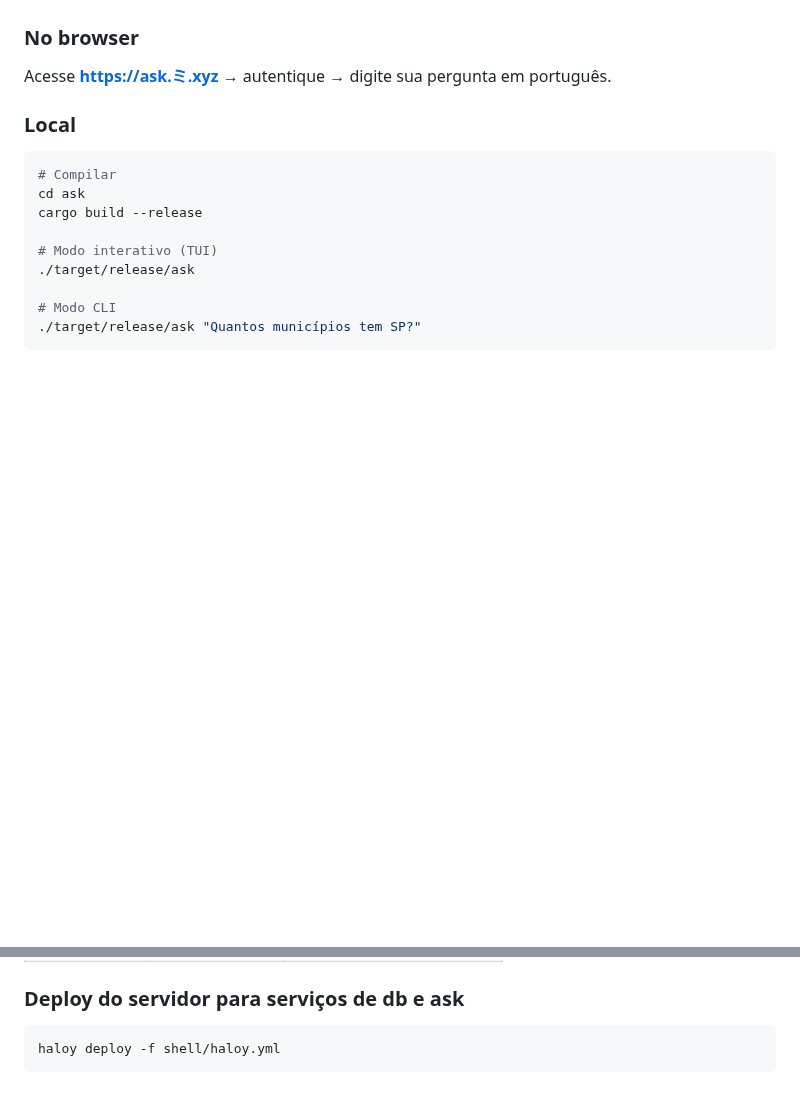
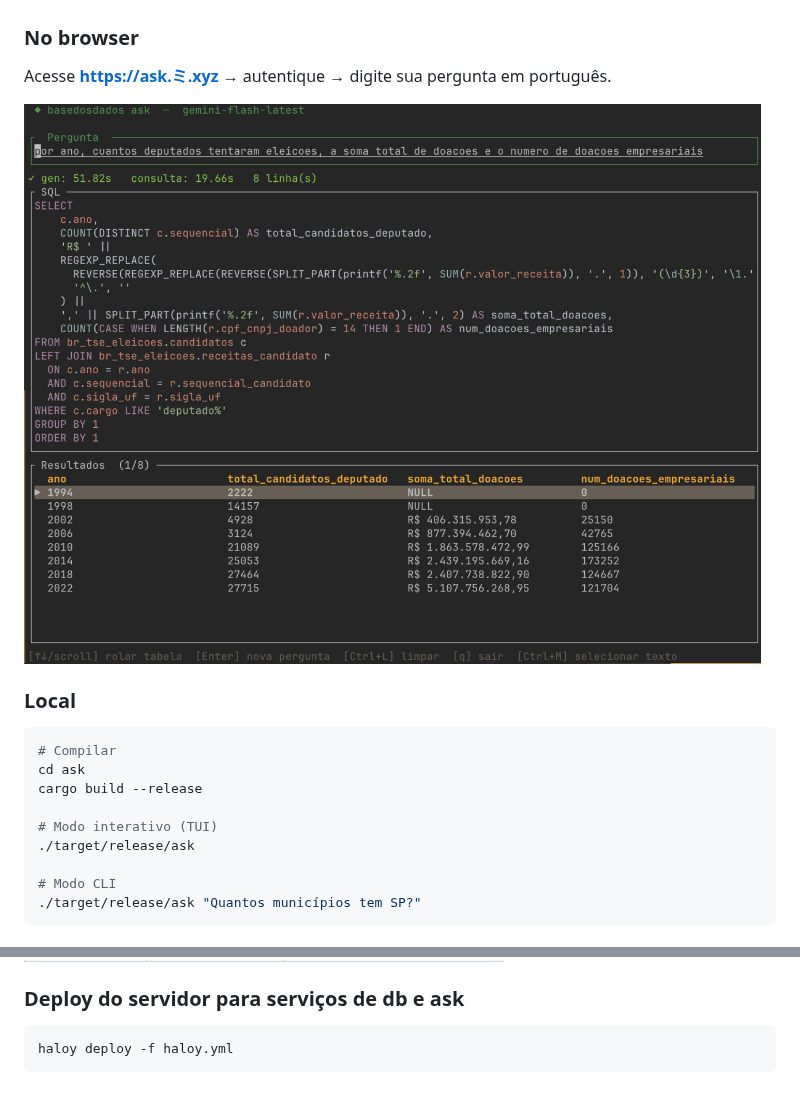
Before and after one commit to rafapolo/rodado, a Markdown page: README.md, 2 parts joined by grey strips. GitHub-like rendering; pictures changed too: ask/ask.jpg (added); blank space fills up the shorter version.

Commit message:
refactor: flatten shell/ dir and add ask screenshot to README

````diff
--- a/README.md
+++ b/README.md
@@ -80,6 +80,8 @@ Pergunta → [schema filtrado] → LLM local (sqlcoder) ou API externa
 ### No browser
 
 Acesse **https://ask.ミ.xyz** → autentique → digite sua pergunta em português.
+
+![ask interface](ask/ask.jpg)
 
 ### Local
 
@@ -185,5 +187,5 @@ Cria uma VM `e2-standard-4` Debian 12 em `us-central1-a`, copia o script e o `.e
 ### Deploy do servidor para serviços de db e ask
 
 ```bash
-haloy deploy -f shell/haloy.yml
+haloy deploy -f haloy.yml
 ```
````
Also changed, not shown: queries/audit-report.md (renamed from audit-report.md), queries/audit-results.md (renamed from audit-results.md), 8 other files.
